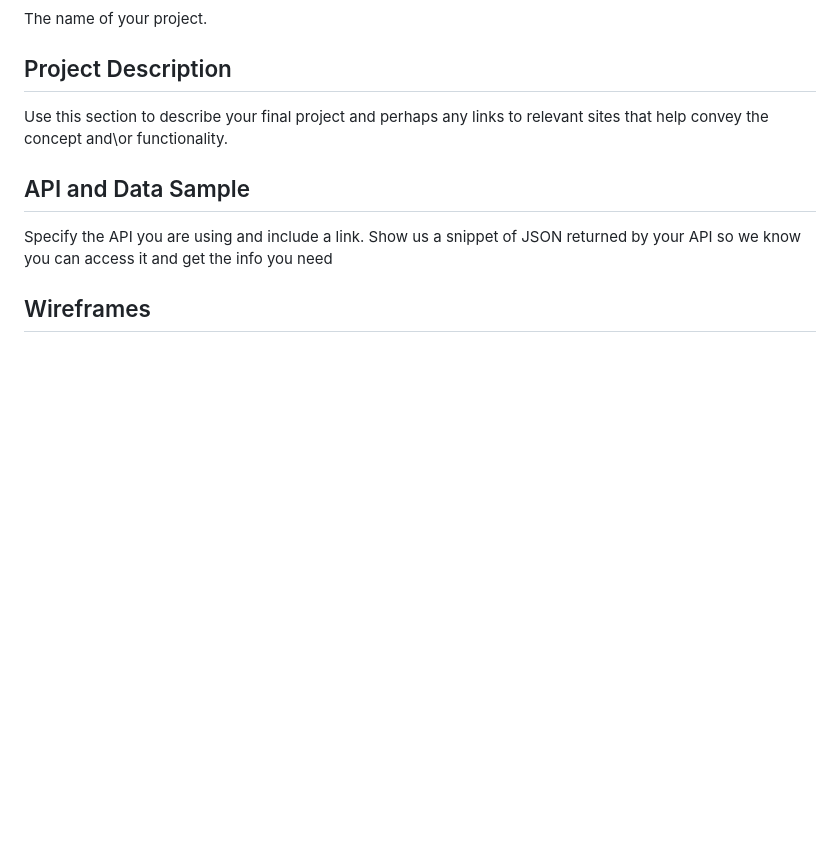
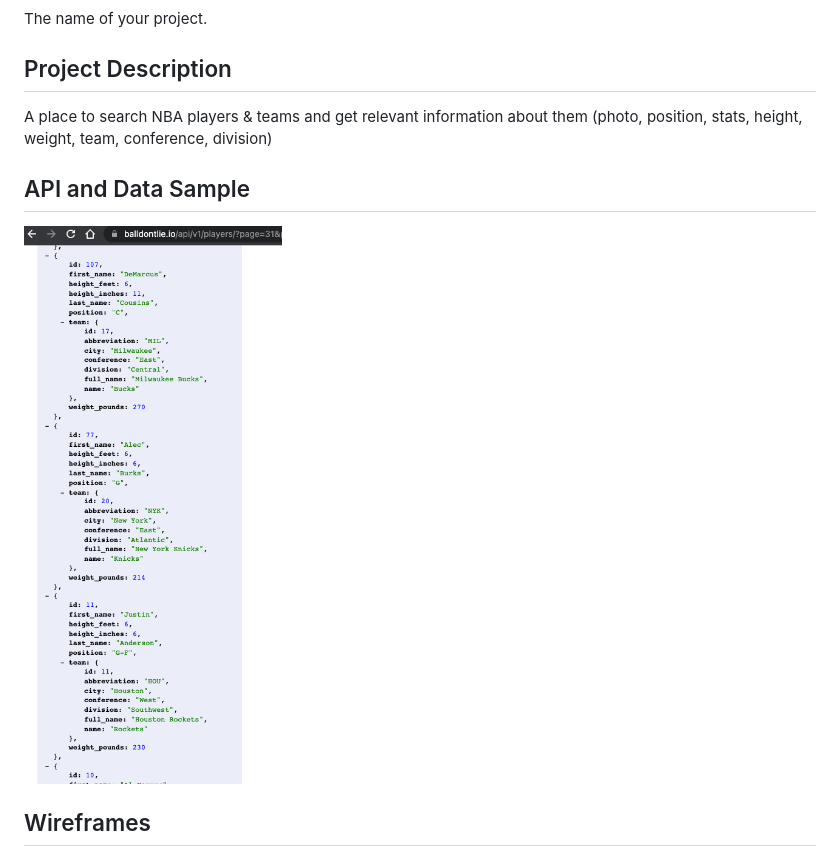
Before and after one commit to Kevin-c-miller/placeholder-project1, a Markdown page: README.md, the part around the change printed below. Rendered like a GitHub page; pictures changed too: assets/api-prj1.png (added); blank space fills up the shorter version.

Commit message:
started filling out readme.md

```diff
--- a/README.md
+++ b/README.md
@@ -5,12 +5,11 @@
 The name of your project.
 
 ## Project Description
-
-Use this section to describe your final project and perhaps any links to relevant sites that help convey the concept and\or functionality.
+A place to search NBA players & teams and get relevant information about them (photo, position, stats, height, weight, team, conference, division)
 
 ## API and Data Sample
 
-Specify the API you are using and include a link. Show us a snippet of JSON returned by your API so we know you can access it and get the info you need
+<img src="./assets/api-prj1.png" />
 
 ## Wireframes
 
```
Also changed, not shown: other parts of README.md (+1 -0 lines), 2 other files.
